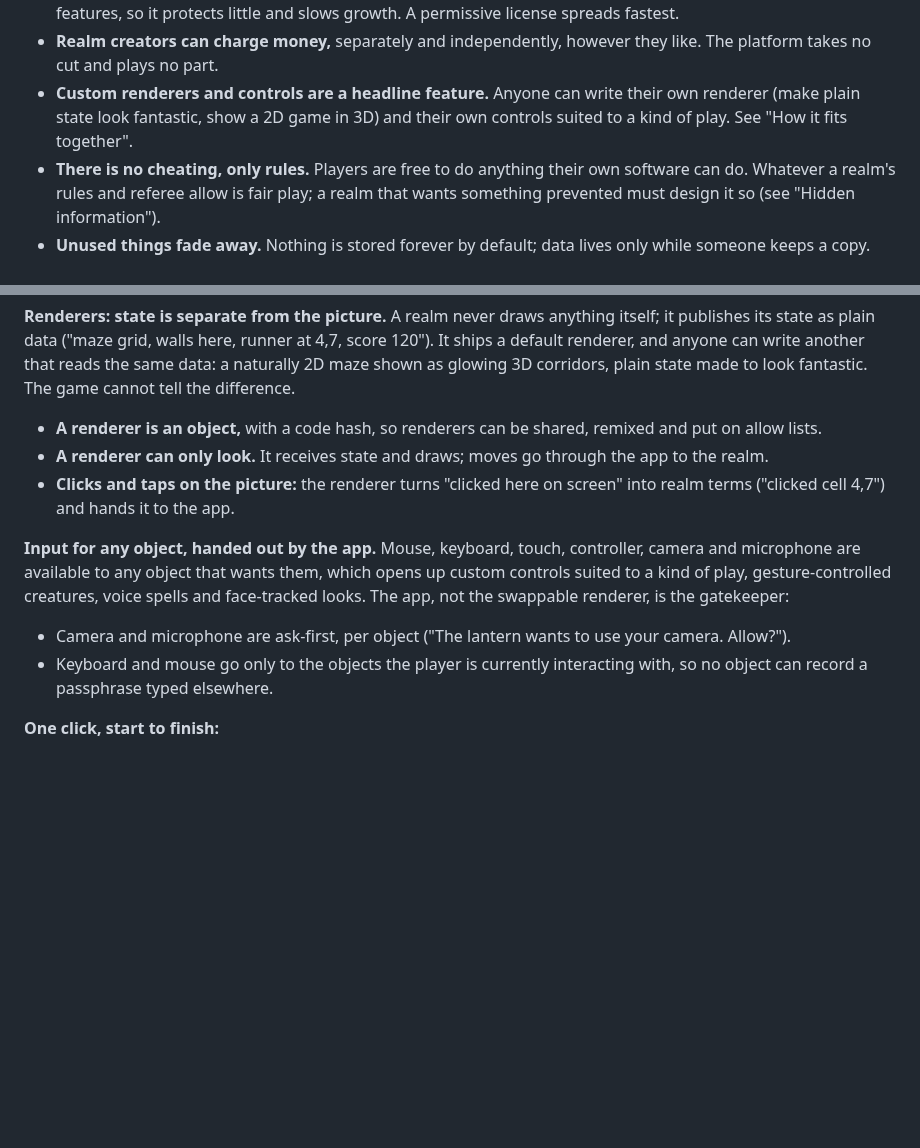
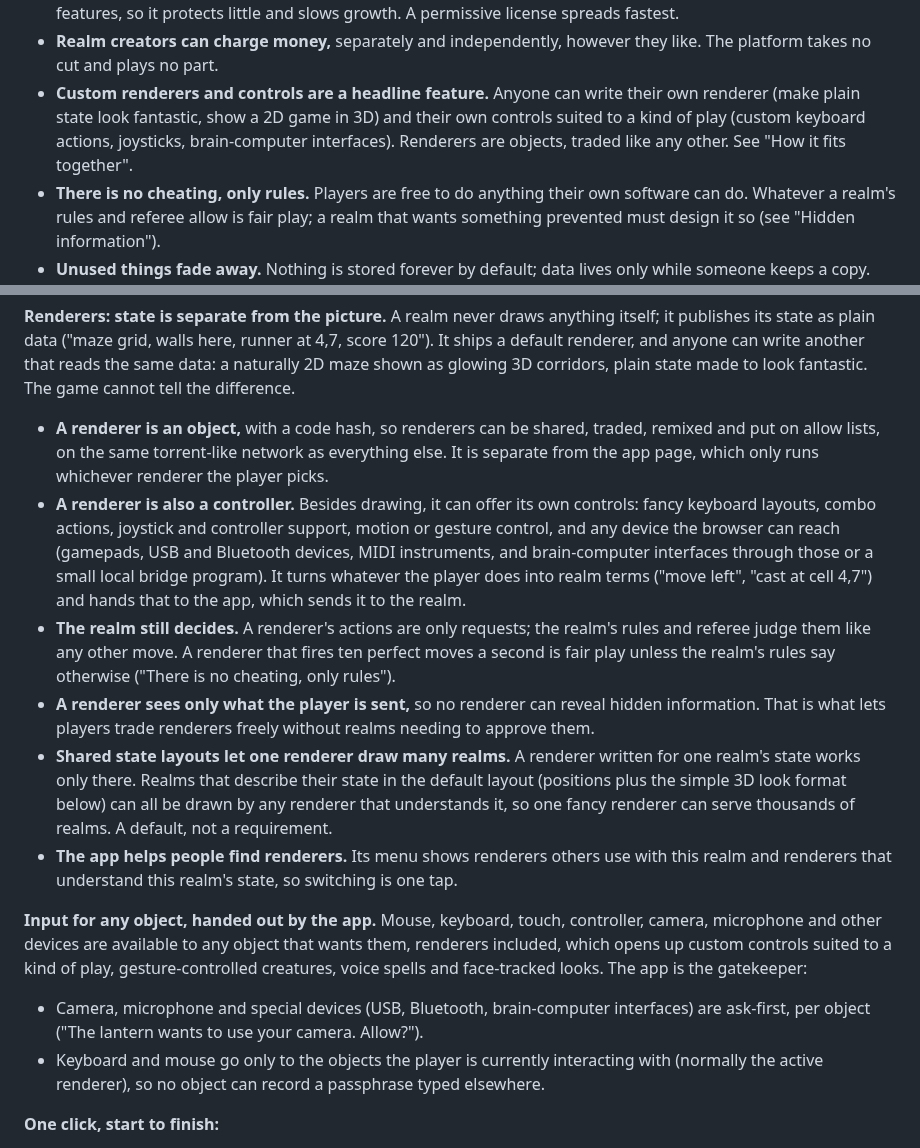
Before and after one commit to freeideas/EndlessMind, a Markdown page: BRAINSTORM.md, 2 parts joined by grey strips. GitHub-like rendering; blank space fills up the shorter version.

Commit message:
Brainstorm: renderers as tradable objects that also provide controls; shared state layouts and renderer discovery
Co-Authored-By: Claude Opus 5.5 (1M context) <noreply@anthropic.com>
Claude-Session: https://claude.ai/code/session_01Twg7CjcoxQob8e9sBbrder

```diff
--- a/BRAINSTORM.md
+++ b/BRAINSTORM.md
@@ -36,7 +36,7 @@ A massively multiplayer world where both the code and the running of that code a
 - **Every realm leads to more realms.** From inside any realm, a player can always find other realms.
 - **License: MIT.** A copyleft license such as the GPL stops copying of the code but not rebuilding of the same features, so it protects little and slows growth. A permissive license spreads fastest.
 - **Realm creators can charge money,** separately and independently, however they like. The platform takes no cut and plays no part.
-- **Custom renderers and controls are a headline feature.** Anyone can write their own renderer (make plain state look fantastic, show a 2D game in 3D) and their own controls suited to a kind of play. See "How it fits together".
+- **Custom renderers and controls are a headline feature.** Anyone can write their own renderer (make plain state look fantastic, show a 2D game in 3D) and their own controls suited to a kind of play (custom keyboard actions, joysticks, brain-computer interfaces). Renderers are objects, traded like any other. See "How it fits together".
 - **There is no cheating, only rules.** Players are free to do anything their own software can do. Whatever a realm's rules and referee allow is fair play; a realm that wants something prevented must design it so (see "Hidden information").
 - **Unused things fade away.** Nothing is stored forever by default; data lives only while someone keeps a copy. See "Where things are saved".
 
@@ -211,14 +211,17 @@ Five pieces. Everything is an object except the app, which is the platform's own
 
 **Renderers: state is separate from the picture.** A realm never draws anything itself; it publishes its state as plain data ("maze grid, walls here, runner at 4,7, score 120"). It ships a default renderer, and anyone can write another that reads the same data: a naturally 2D maze shown as glowing 3D corridors, plain state made to look fantastic. The game cannot tell the difference.
 
-- **A renderer is an object,** with a code hash, so renderers can be shared, remixed and put on allow lists.
-- **A renderer can only look.** It receives state and draws; moves go through the app to the realm.
-- **Clicks and taps on the picture:** the renderer turns "clicked here on screen" into realm terms ("clicked cell 4,7") and hands it to the app.
+- **A renderer is an object,** with a code hash, so renderers can be shared, traded, remixed and put on allow lists, on the same torrent-like network as everything else. It is separate from the app page, which only runs whichever renderer the player picks.
+- **A renderer is also a controller.** Besides drawing, it can offer its own controls: fancy keyboard layouts, combo actions, joystick and controller support, motion or gesture control, and any device the browser can reach (gamepads, USB and Bluetooth devices, MIDI instruments, and brain-computer interfaces through those or a small local bridge program). It turns whatever the player does into realm terms ("move left", "cast at cell 4,7") and hands that to the app, which sends it to the realm.
+- **The realm still decides.** A renderer's actions are only requests; the realm's rules and referee judge them like any other move. A renderer that fires ten perfect moves a second is fair play unless the realm's rules say otherwise ("There is no cheating, only rules").
+- **A renderer sees only what the player is sent,** so no renderer can reveal hidden information. That is what lets players trade renderers freely without realms needing to approve them.
+- **Shared state layouts let one renderer draw many realms.** A renderer written for one realm's state works only there. Realms that describe their state in the default layout (positions plus the simple 3D look format below) can all be drawn by any renderer that understands it, so one fancy renderer can serve thousands of realms. A default, not a requirement.
+- **The app helps people find renderers.** Its menu shows renderers others use with this realm and renderers that understand this realm's state, so switching is one tap.
 
-**Input for any object, handed out by the app.** Mouse, keyboard, touch, controller, camera and microphone are available to any object that wants them, which opens up custom controls suited to a kind of play, gesture-controlled creatures, voice spells and face-tracked looks. The app, not the swappable renderer, is the gatekeeper:
+**Input for any object, handed out by the app.** Mouse, keyboard, touch, controller, camera, microphone and other devices are available to any object that wants them, renderers included, which opens up custom controls suited to a kind of play, gesture-controlled creatures, voice spells and face-tracked looks. The app is the gatekeeper:
 
-- Camera and microphone are ask-first, per object ("The lantern wants to use your camera. Allow?").
-- Keyboard and mouse go only to the objects the player is currently interacting with, so no object can record a passphrase typed elsewhere.
+- Camera, microphone and special devices (USB, Bluetooth, brain-computer interfaces) are ask-first, per object ("The lantern wants to use your camera. Allow?").
+- Keyboard and mouse go only to the objects the player is currently interacting with (normally the active renderer), so no object can record a passphrase typed elsewhere.
 
 **One click, start to finish:**
 
```
